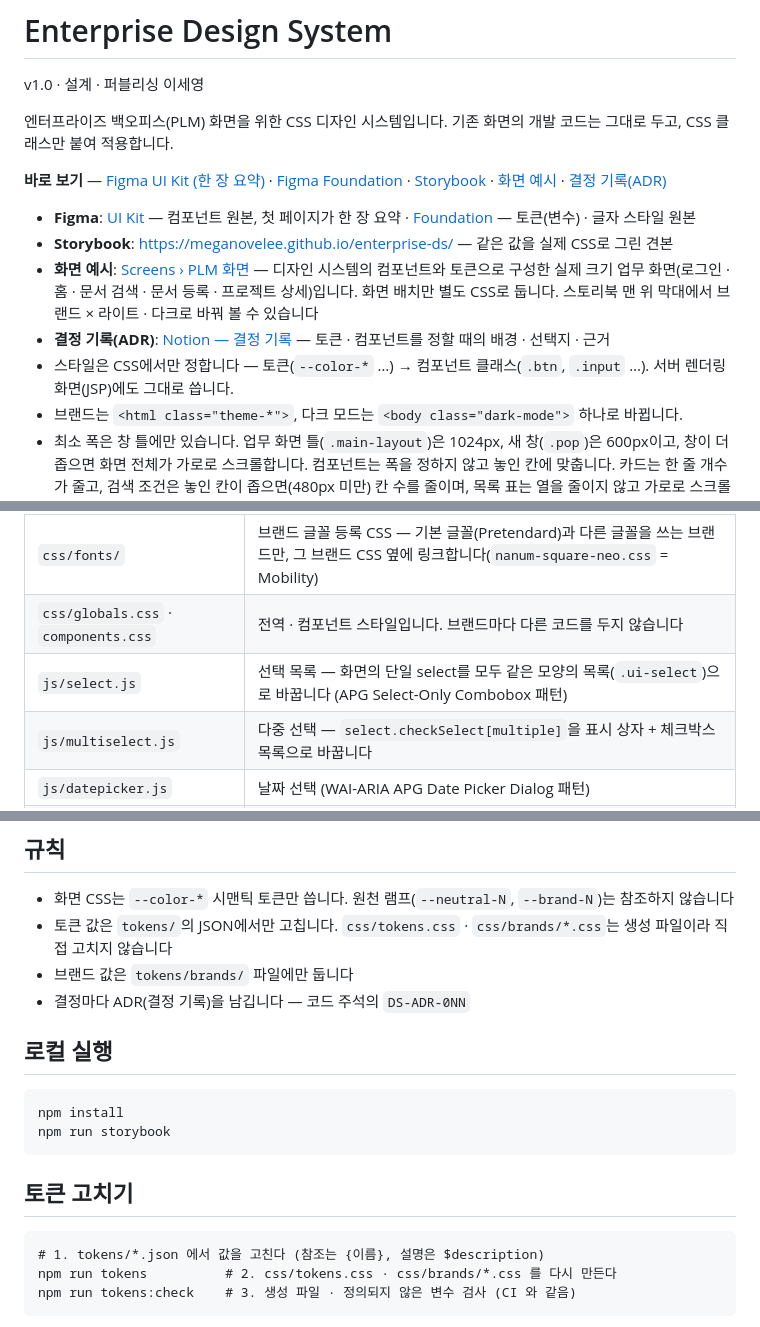
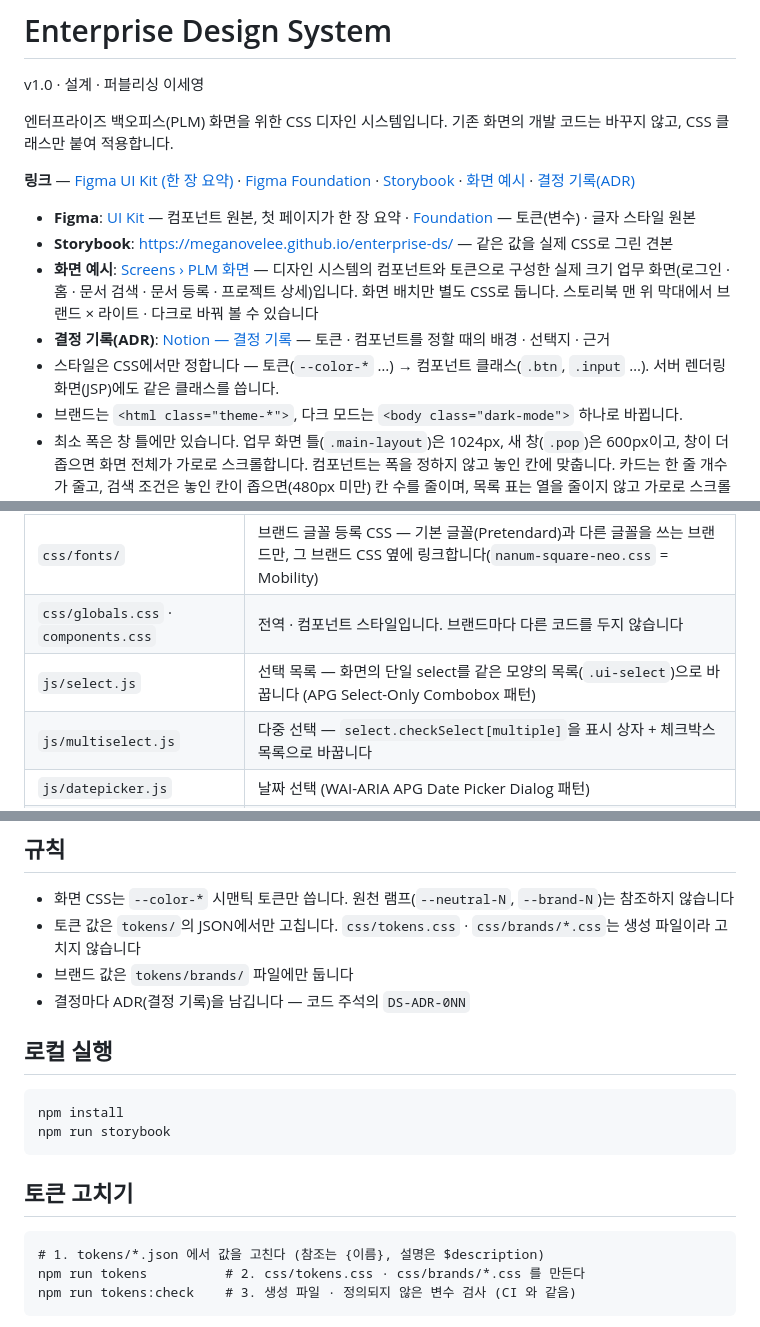
Before and after one commit to MeganOveLee/enterprise-ds, a Markdown page: README.md, 3 parts joined by grey strips. Rendered like a GitHub page.

Commit message:
README 문구에서 꾸밈 부사 정리

````diff
--- a/README.md
+++ b/README.md
@@ -2,15 +2,15 @@
 
 v1.0 · 설계 · 퍼블리싱 이세영
 
-엔터프라이즈 백오피스(PLM) 화면을 위한 CSS 디자인 시스템입니다. 기존 화면의 개발 코드는 그대로 두고, CSS 클래스만 붙여 적용합니다.
+엔터프라이즈 백오피스(PLM) 화면을 위한 CSS 디자인 시스템입니다. 기존 화면의 개발 코드는 바꾸지 않고, CSS 클래스만 붙여 적용합니다.
 
-**바로 보기** — [Figma UI Kit (한 장 요약)](https://www.figma.com/design/99ff5JQYQPCdY3xRBWHHlO/?node-id=8111-5) · [Figma Foundation](https://www.figma.com/design/Mf4XTC6dNUOH0anjOMcRPi) · [Storybook](https://meganovelee.github.io/enterprise-ds/) · [화면 예시](https://meganovelee.github.io/enterprise-ds/?path=/docs/screens-plm-%ED%99%94%EB%A9%B4--docs) · [결정 기록(ADR)](https://app.notion.com/p/3eda8196682d8126967fcc86f796fcb4)
+**링크** — [Figma UI Kit (한 장 요약)](https://www.figma.com/design/99ff5JQYQPCdY3xRBWHHlO/?node-id=8111-5) · [Figma Foundation](https://www.figma.com/design/Mf4XTC6dNUOH0anjOMcRPi) · [Storybook](https://meganovelee.github.io/enterprise-ds/) · [화면 예시](https://meganovelee.github.io/enterprise-ds/?path=/docs/screens-plm-%ED%99%94%EB%A9%B4--docs) · [결정 기록(ADR)](https://app.notion.com/p/3eda8196682d8126967fcc86f796fcb4)
 
 - **Figma**: [UI Kit](https://www.figma.com/design/99ff5JQYQPCdY3xRBWHHlO/?node-id=8111-5) — 컴포넌트 원본, 첫 페이지가 한 장 요약 · [Foundation](https://www.figma.com/design/Mf4XTC6dNUOH0anjOMcRPi) — 토큰(변수) · 글자 스타일 원본
 - **Storybook**: https://meganovelee.github.io/enterprise-ds/ — 같은 값을 실제 CSS로 그린 견본
 - **화면 예시**: [Screens › PLM 화면](https://meganovelee.github.io/enterprise-ds/?path=/docs/screens-plm-%ED%99%94%EB%A9%B4--docs) — 디자인 시스템의 컴포넌트와 토큰으로 구성한 실제 크기 업무 화면(로그인 · 홈 · 문서 검색 · 문서 등록 · 프로젝트 상세)입니다. 화면 배치만 별도 CSS로 둡니다. 스토리북 맨 위 막대에서 브랜드 × 라이트 · 다크로 바꿔 볼 수 있습니다
 - **결정 기록(ADR)**: [Notion — 결정 기록](https://app.notion.com/p/3eda8196682d8126967fcc86f796fcb4) — 토큰 · 컴포넌트를 정할 때의 배경 · 선택지 · 근거
-- 스타일은 CSS에서만 정합니다 — 토큰(`--color-*` …) → 컴포넌트 클래스(`.btn`, `.input` …). 서버 렌더링 화면(JSP)에도 그대로 씁니다.
+- 스타일은 CSS에서만 정합니다 — 토큰(`--color-*` …) → 컴포넌트 클래스(`.btn`, `.input` …). 서버 렌더링 화면(JSP)에도 같은 클래스를 씁니다.
 - 브랜드는 `<html class="theme-*">`, 다크 모드는 `<body class="dark-mode">` 하나로 바뀝니다.
 - 최소 폭은 창 틀에만 있습니다. 업무 화면 틀(`.main-layout`)은 1024px, 새 창(`.pop`)은 600px이고, 창이 더 좁으면 화면 전체가 가로로 스크롤합니다. 컴포넌트는 폭을 정하지 않고 놓인 칸에 맞춥니다. 카드는 한 줄 개수가 줄고, 검색 조건은 놓인 칸이 좁으면(480px 미만) 칸 수를 줄이며, 목록 표는 열을 줄이지 않고 가로로 스크롤합니다.
 
@@ -24,7 +24,7 @@ v1.0 · 설계 · 퍼블리싱 이세영
 | `css/brands/` | 브랜드 값 파일 — `tokens/brands/`에서 만드는 생성 파일. 브랜드가 여는 토큰(색 · 형태 · 그림 자산 · 글자 크기 · 글꼴 · 회색 · 표 · 그림자) 목록은 `tokens/brands/_template.json`(새 브랜드 양식)에 있고, 지금 값은 스토리북 Foundation › Color(색) · Spacing · Radius · Size(형태 · 그림 자산)에서 브랜드를 바꿔 볼 수 있습니다. `default.css` = 기본 브랜드(그림 자산 솔리드), `mobility.css` · `ootb.css` = 시연용 가상 산업 브랜드(Mobility · 모바일 앱(모빌리티 서비스) 앱 = 색 + 둥근 모서리 / OOTB · Windchill OOTB 화면 비공식 리디자인 = 색 + 직각 · 높이 32, 둘 다 그림 자산 라인) |
 | `css/fonts/` | 브랜드 글꼴 등록 CSS — 기본 글꼴(Pretendard)과 다른 글꼴을 쓰는 브랜드만, 그 브랜드 CSS 옆에 링크합니다(`nanum-square-neo.css` = Mobility) |
 | `css/globals.css` · `components.css` | 전역 · 컴포넌트 스타일입니다. 브랜드마다 다른 코드를 두지 않습니다 |
-| `js/select.js` | 선택 목록 — 화면의 단일 select를 모두 같은 모양의 목록(`.ui-select`)으로 바꿉니다 (APG Select-Only Combobox 패턴) |
+| `js/select.js` | 선택 목록 — 화면의 단일 select를 같은 모양의 목록(`.ui-select`)으로 바꿉니다 (APG Select-Only Combobox 패턴) |
 | `js/multiselect.js` | 다중 선택 — `select.checkSelect[multiple]`을 표시 상자 + 체크박스 목록으로 바꿉니다 |
 | `js/datepicker.js` | 날짜 선택 (WAI-ARIA APG Date Picker Dialog 패턴) |
 | `js/tabs.js` | 팝업 탭 넘침 — 탭이 줄보다 많으면 양 끝에 이전 · 다음 버튼을 둡니다. 고른 탭의 밑줄이 다음 탭으로 미끄러지듯 옮겨 갑니다 |
@@ -59,7 +59,7 @@ v1.0 · 설계 · 퍼블리싱 이세영
 ## 규칙
 
 - 화면 CSS는 `--color-*` 시맨틱 토큰만 씁니다. 원천 램프(`--neutral-N`, `--brand-N`)는 참조하지 않습니다
-- 토큰 값은 `tokens/`의 JSON에서만 고칩니다. `css/tokens.css` · `css/brands/*.css`는 생성 파일이라 직접 고치지 않습니다
+- 토큰 값은 `tokens/`의 JSON에서만 고칩니다. `css/tokens.css` · `css/brands/*.css`는 생성 파일이라 고치지 않습니다
 - 브랜드 값은 `tokens/brands/` 파일에만 둡니다
 - 결정마다 ADR(결정 기록)을 남깁니다 — 코드 주석의 `DS-ADR-0NN`
 
@@ -74,7 +74,7 @@ npm run storybook
 
 ```
 # 1. tokens/*.json 에서 값을 고친다 (참조는 {이름}, 설명은 $description)
-npm run tokens          # 2. css/tokens.css · css/brands/*.css 를 다시 만든다
+npm run tokens          # 2. css/tokens.css · css/brands/*.css 를 만든다
 npm run tokens:check    # 3. 생성 파일 · 정의되지 않은 변수 검사 (CI 와 같음)
 ```
 
````
